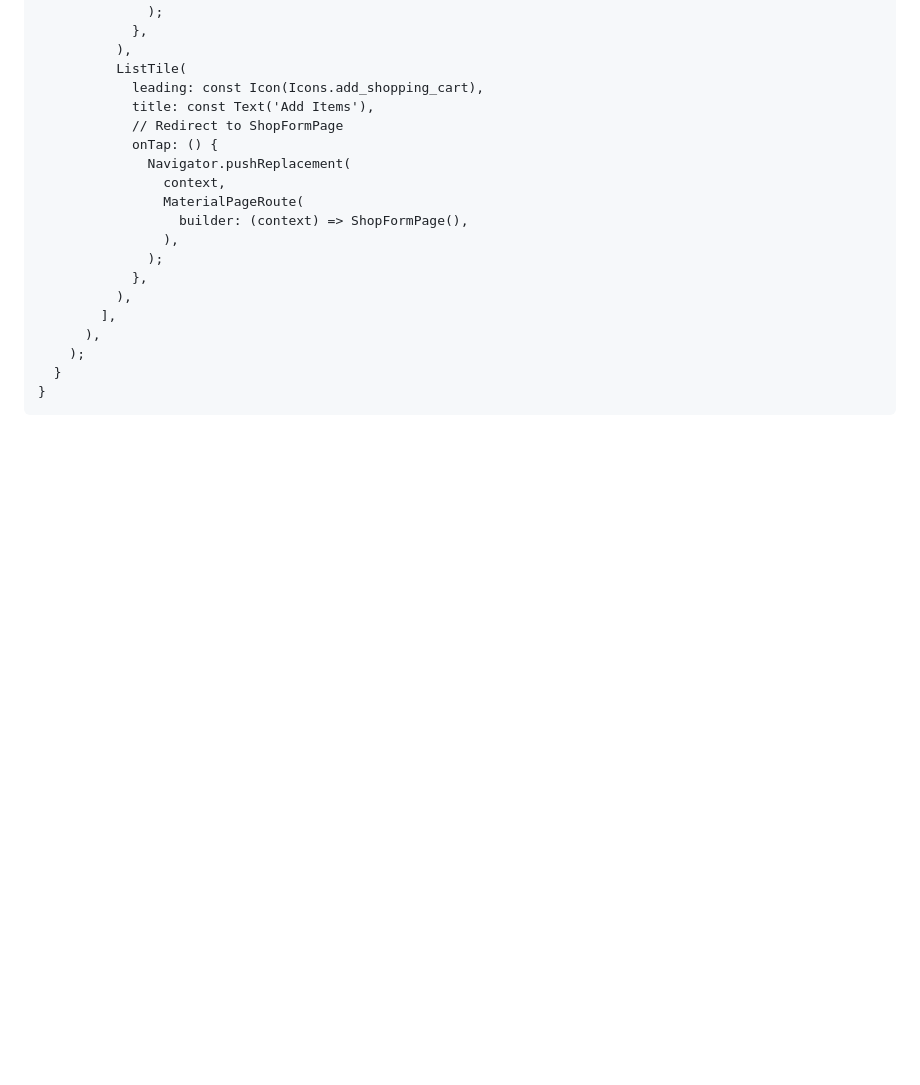
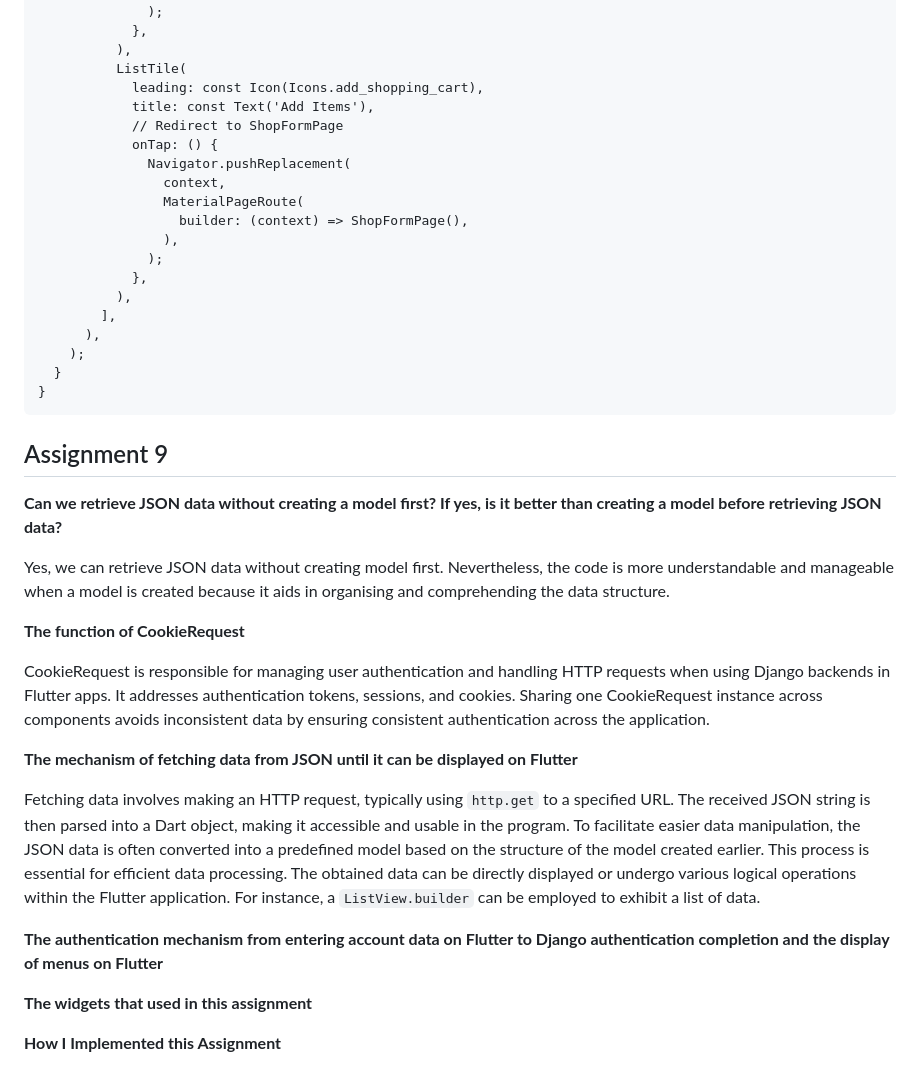
Before and after one commit to raisaafadilla/inventory-list-mobile, a Markdown page: README.md, the part around the change. Drawn GitHub-style; blank space fills up the shorter version.

````diff
--- a/README.md
+++ b/README.md
@@ -461,3 +461,23 @@ class LeftDrawer extends StatelessWidget {
   }
 }
 ```
+
+## Assignment 9
+
+**Can we retrieve JSON data without creating a model first? If yes, is it better than creating a model before retrieving JSON data?**
+
+Yes, we can retrieve JSON data without creating model first. Nevertheless, the code is more understandable and manageable when a model is created because it aids in organising and comprehending the data structure.
+
+**The function of CookieRequest**
+
+CookieRequest is responsible for managing user authentication and handling HTTP requests when using Django backends in Flutter apps. It addresses authentication tokens, sessions, and cookies. Sharing one CookieRequest instance across components avoids inconsistent data by ensuring consistent authentication across the application.
+
+**The mechanism of fetching data from JSON until it can be displayed on Flutter**
+
+Fetching data involves making an HTTP request, typically using ```http.get``` to a specified URL. The received JSON string is then parsed into a Dart object, making it accessible and usable in the program. To facilitate easier data manipulation, the JSON data is often converted into a predefined model based on the structure of the model created earlier. This process is essential for efficient data processing. The obtained data can be directly displayed or undergo various logical operations within the Flutter application. For instance, a ```ListView.builder``` can be employed to exhibit a list of data.
+
+**The authentication mechanism from entering account data on Flutter to Django authentication completion and the display of menus on Flutter**
+
+**The widgets that used in this assignment**
+
+**How I Implemented this Assignment**
````
